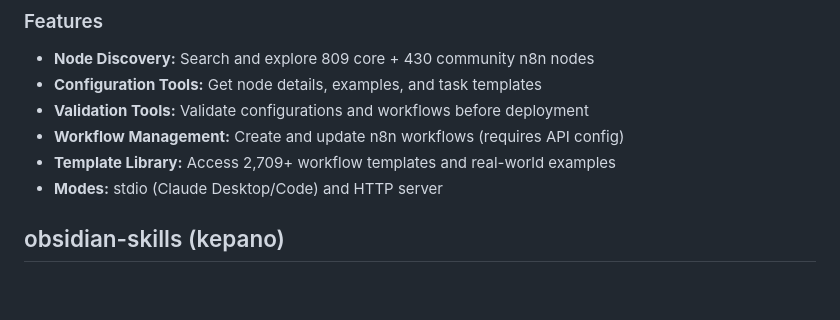
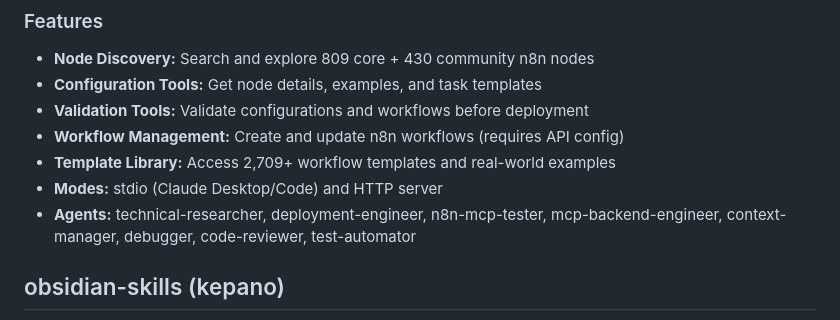
Before and after one commit to Samukao9/Claude-Code-Skills, a Markdown page: INSTALLED_PLUGINS.md, the part around the change. Rendered like a GitHub page; blank space fills up the shorter version.

Commit message:
Add missing n8n-mcp agents and update documentation
Installed 8 agents from n8n-mcp repo that were missed during initial
installation: technical-researcher, deployment-engineer, n8n-mcp-tester,
mcp-backend-engineer, context-manager, debugger, code-reviewer, test-automator.

https://claude.ai/code/session_01QvcfkbGGdPLYcSyLvP1otS

```diff
--- a/INSTALLED_PLUGINS.md
+++ b/INSTALLED_PLUGINS.md
@@ -31,6 +31,7 @@
 - **Workflow Management:** Create and update n8n workflows (requires API config)
 - **Template Library:** Access 2,709+ workflow templates and real-world examples
 - **Modes:** stdio (Claude Desktop/Code) and HTTP server
+- **Agents:** technical-researcher, deployment-engineer, n8n-mcp-tester, mcp-backend-engineer, context-manager, debugger, code-reviewer, test-automator
 
 ## obsidian-skills (kepano)
 
```
